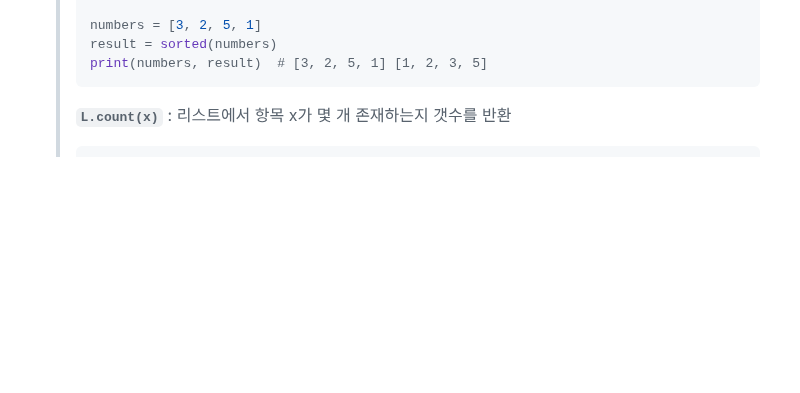
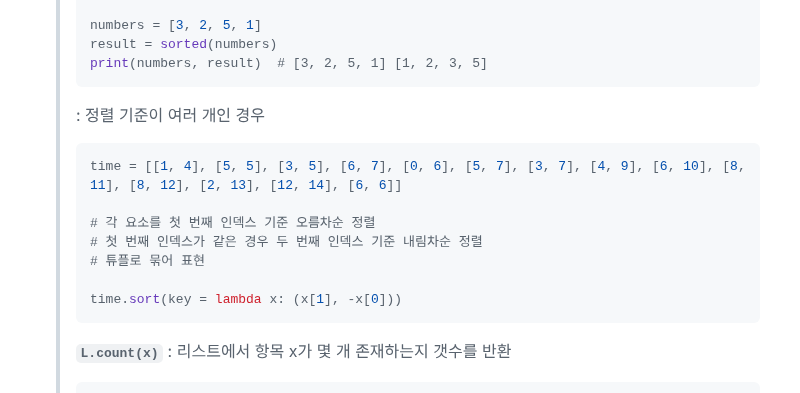
Before and after one commit to kimhhyeonjin/TIL, a Markdown page: Python/data_structure.md, the part around the change. Rendered like a GitHub page; blank space fills up the shorter version.

````diff
--- a/Python/data_structure.md
+++ b/Python/data_structure.md
@@ -270,6 +270,18 @@
   > numbers = [3, 2, 5, 1]
   > result = sorted(numbers)
   > print(numbers, result)  # [3, 2, 5, 1] [1, 2, 3, 5]
+  > ```
+  >
+  > : 정렬 기준이 여러 개인 경우
+  >
+  > ```python
+  > time = [[1, 4], [5, 5], [3, 5], [6, 7], [0, 6], [5, 7], [3, 7], [4, 9], [6, 10], [8, 11], [8, 12], [2, 13], [12, 14], [6, 6]]
+  >
+  > # 각 요소를 첫 번째 인덱스 기준 오름차순 정렬
+  > # 첫 번째 인덱스가 같은 경우 두 번째 인덱스 기준 내림차순 정렬
+  > # 튜플로 묶어 표현
+  >
+  > time.sort(key = lambda x: (x[1], -x[0]))
   > ```
   >
   > **`L.count(x)`** : 리스트에서 항목 x가 몇 개 존재하는지 갯수를 반환
````
